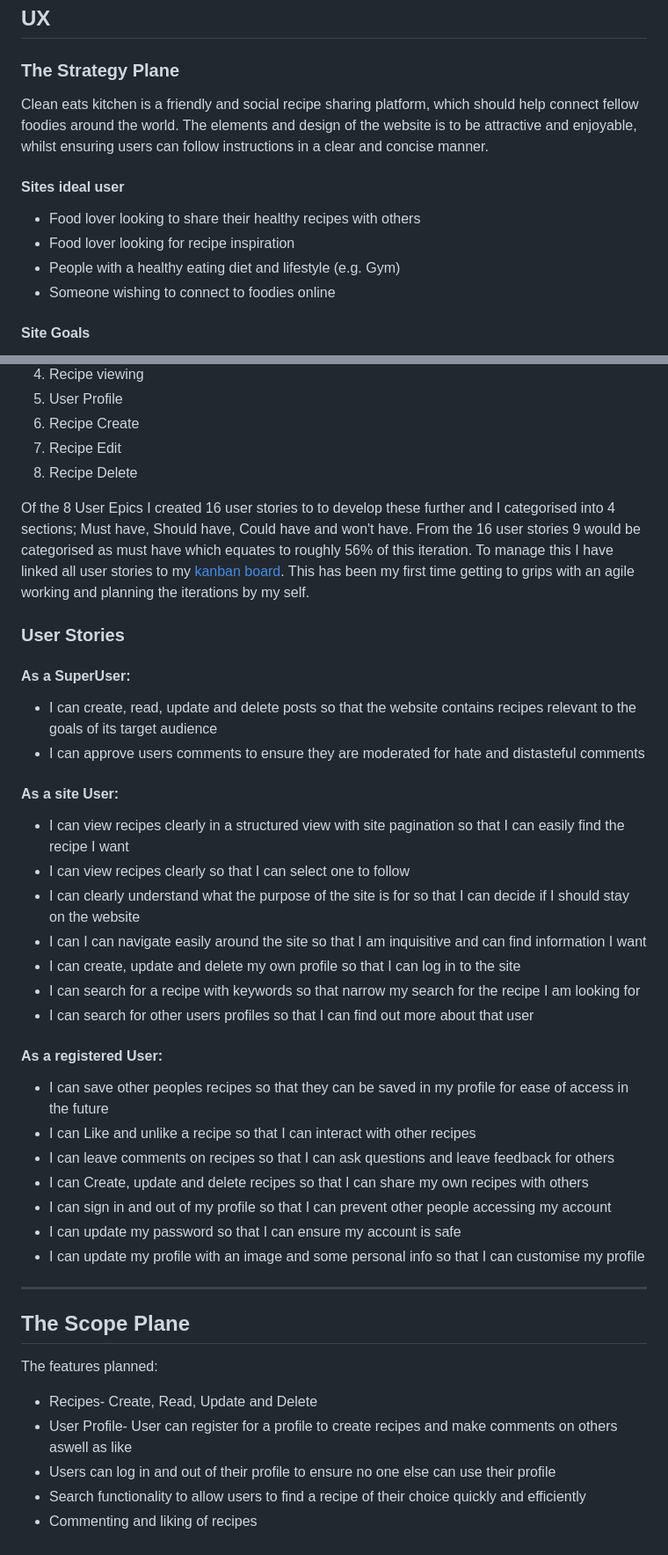
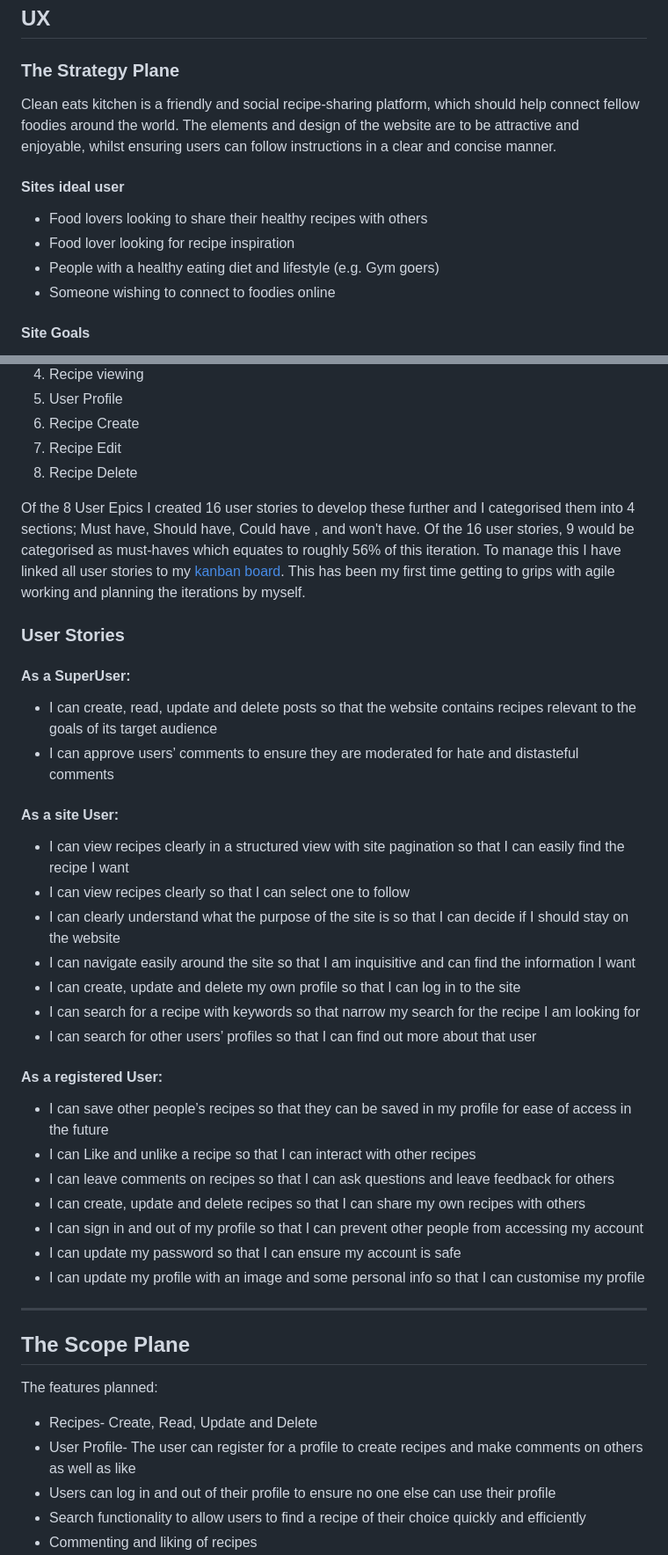
Before and after one commit to benlamb95/mp4-clean-eats-kitchen, a Markdown page: README.md, 2 parts joined by grey strips. Shown: that part at 88% size. Rendered like a GitHub page.

```diff
--- a/README.md
+++ b/README.md
@@ -35,12 +34,12 @@ live website link here
 
 ### The Strategy Plane
 
-Clean eats kitchen is a friendly and social recipe sharing platform, which should help connect fellow foodies around the world. The elements and design of the website is to be attractive and enjoyable, whilst ensuring users can follow instructions in a clear and concise manner.
+Clean eats kitchen is a friendly and social recipe-sharing platform, which should help connect fellow foodies around the world. The elements and design of the website are to be attractive and enjoyable, whilst ensuring users can follow instructions in a clear and concise manner.
 
 #### Sites ideal user
-- Food lover looking to share their healthy recipes with others
+- Food lovers looking to share their healthy recipes with others
 - Food lover looking for recipe inspiration
-- People with a healthy eating diet and lifestyle (e.g. Gym)
+- People with a healthy eating diet and lifestyle (e.g. Gym goers)
 - Someone wishing to connect to foodies online
 #### Site Goals
 - To provide users with a website to find healthy recipes
@@ -59,30 +58,30 @@ Clean eats kitchen is a friendly and social recipe sharing platform, which shoul
 7. Recipe Edit
 8. Recipe Delete
 
-Of the 8 User Epics I created 16 user stories to to develop these further and I categorised into 4 sections; Must have, Should have, Could have
-and won't have. From the 16 user stories 9 would be categorised as must have which equates to roughly 56% of this iteration. To manage this I have linked all user stories to my [kanban board](https://github.com/benlamb95/mp4-clean-eats-kitchen/projects/2). This has been my first time getting to grips with an agile working and planning the iterations by my self.
+Of the 8 User Epics I created 16 user stories to develop these further and I categorised them into 4 sections; Must have, Should have, Could have
+ , and won't have. Of the 16 user stories, 9 would be categorised as must-haves which equates to roughly 56% of this iteration. To manage this I have linked all user stories to my [kanban board](https://github.com/benlamb95/mp4-clean-eats-kitchen/projects/2). This has been my first time getting to grips with agile working and planning the iterations by myself.
 
 ### User Stories
 
 #### As a SuperUser:
 - I can create, read, update and delete posts so that the website contains recipes relevant to the goals of its target audience
-- I can approve users comments to ensure they are moderated for hate and distasteful comments
+- I can approve users’ comments to ensure they are moderated for hate and distasteful comments
 
 #### As a site User:
 - I can view recipes clearly in a structured view with site pagination so that I can easily find the recipe I want
 - I can view recipes clearly so that I can select one to follow
-- I can clearly understand what the purpose of the site is for so that I can decide if I should stay on the website
-- I can I can navigate easily around the site so that I am inquisitive and can find information I want
+- I can clearly understand what the purpose of the site is so that I can decide if I should stay on the website
+- I can navigate easily around the site so that I am inquisitive and can find the information I want
 - I can create, update and delete my own profile so that I can log in to the site
 - I can search for a recipe with keywords so that narrow my search for the recipe I am looking for
-- I can search for other users profiles so that I can find out more about that user
+- I can search for other users’ profiles so that I can find out more about that user
 
 #### As a registered User:
-- I can save other peoples recipes so that they can be saved in my profile for ease of access in the future
+- I can save other people’s recipes so that they can be saved in my profile for ease of access in the future
 - I can Like and unlike a recipe so that I can interact with other recipes
 - I can leave comments on recipes so that I can ask questions and leave feedback for others
-- I can Create, update and delete recipes so that I can share my own recipes with others
-- I can sign in and out of my profile so that I can prevent other people accessing my account
+- I can create, update and delete recipes so that I can share my own recipes with others
+- I can sign in and out of my profile so that I can prevent other people from accessing my account
 - I can update my password so that I can ensure my account is safe
 - I can update my profile with an image and some personal info so that I can customise my profile
 ---
@@ -91,7 +90,7 @@ and won't have. From the 16 user stories 9 would be categorised as must have whi
 
 The features planned:
 * Recipes- Create, Read, Update and Delete
-* User Profile- User can register for a profile to create recipes and make comments on others aswell as like
+* User Profile- The user can register for a profile to create recipes and make comments on others as well as like
 * Users can log in and out of their profile to ensure no one else can use their profile
 * Search functionality to allow users to find a recipe of their choice quickly and efficiently
 * Commenting and liking of recipes
```
Also changed, not shown: other parts of README.md (+34 -35 lines), static/images/testing/website-view.png (added).
